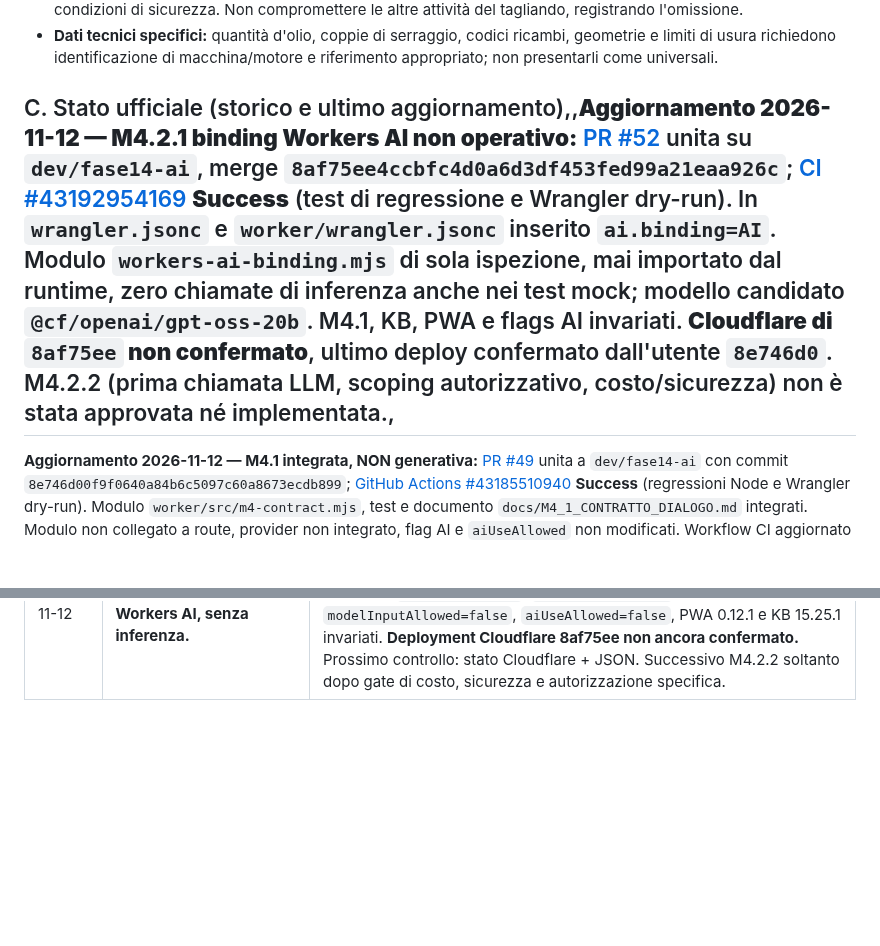
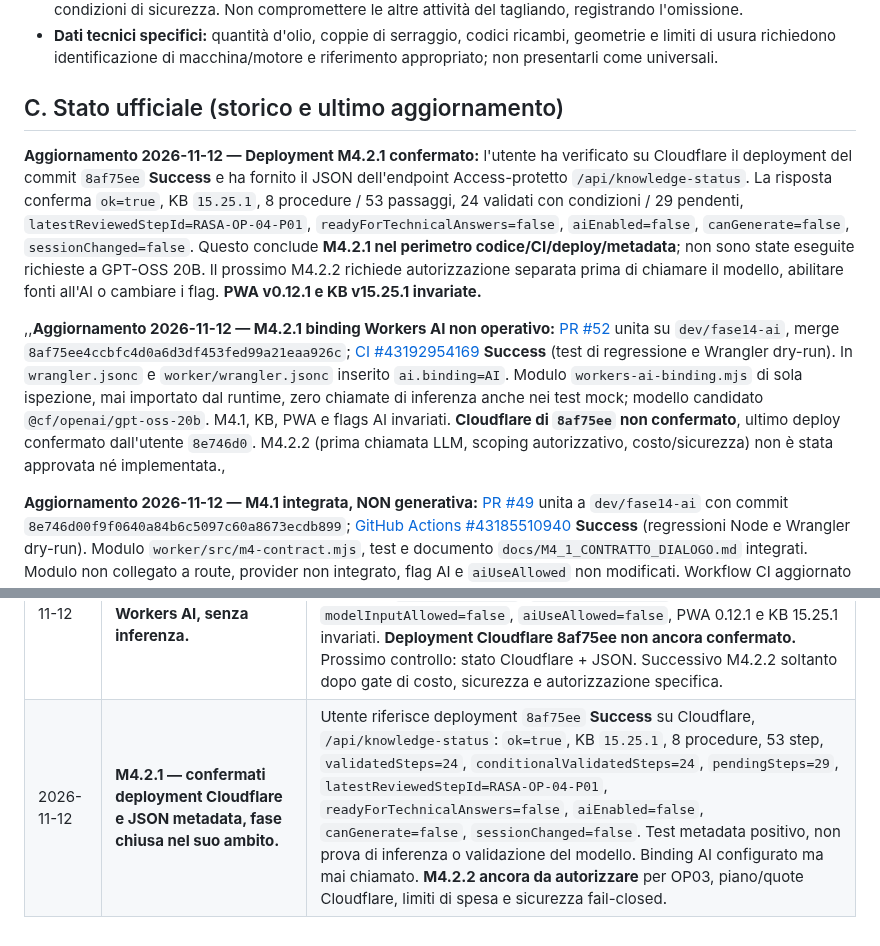
Before and after one commit to Lupus227/tagliando, a Markdown page: REGISTRO_PROGETTO.md, 2 parts joined by grey strips. Drawn GitHub-style; blank space fills up the shorter version.

Commit message:
GOV: record M4.2.1 staging deployment Success and verified AI-off JSON

```diff
--- a/REGISTRO_PROGETTO.md
+++ b/REGISTRO_PROGETTO.md
@@ -43,7 +43,11 @@
 - **Affilatura lama:** operazione **facoltativa** nel tagliando gratuito; si salta se mancano competenza, strumenti o condizioni di sicurezza. Non compromettere le altre attività del tagliando, registrando l'omissione.
 - **Dati tecnici specifici:** quantità d'olio, coppie di serraggio, codici ricambi, geometrie e limiti di usura richiedono identificazione di macchina/motore e riferimento appropriato; non presentarli come universali.
 
-## C. Stato ufficiale (storico e ultimo aggiornamento),,**Aggiornamento 2026-11-12 — M4.2.1 binding Workers AI non operativo:** [PR #52](https://github.com/Lupus227/tagliando/pull/52) unita su `dev/fase14-ai`, merge `8af75ee4ccbfc4d0a6d3df453fed99a21eaa926c`; [CI #43192954169](https://github.com/Lupus227/tagliando/actions/runs/43192954169) **Success** (test di regressione e Wrangler dry-run). In `wrangler.jsonc` e `worker/wrangler.jsonc` inserito `ai.binding=AI`. Modulo `workers-ai-binding.mjs` di sola ispezione, mai importato dal runtime, zero chiamate di inferenza anche nei test mock; modello candidato `@cf/openai/gpt-oss-20b`. M4.1, KB, PWA e flags AI invariati. **Cloudflare di `8af75ee` non confermato**, ultimo deploy confermato dall'utente `8e746d0`. M4.2.2 (prima chiamata LLM, scoping autorizzativo, costo/sicurezza) non è stata approvata né implementata.,
+## C. Stato ufficiale (storico e ultimo aggiornamento)
+
+**Aggiornamento 2026-11-12 — Deployment M4.2.1 confermato:** l'utente ha verificato su Cloudflare il deployment del commit `8af75ee` **Success** e ha fornito il JSON dell'endpoint Access-protetto `/api/knowledge-status`. La risposta conferma `ok=true`, KB `15.25.1`, 8 procedure / 53 passaggi, 24 validati con condizioni / 29 pendenti, `latestReviewedStepId=RASA-OP-04-P01`, `readyForTechnicalAnswers=false`, `aiEnabled=false`, `canGenerate=false`, `sessionChanged=false`. Questo conclude **M4.2.1 nel perimetro codice/CI/deploy/metadata**; non sono state eseguite richieste a GPT-OSS 20B. Il prossimo M4.2.2 richiede autorizzazione separata prima di chiamare il modello, abilitare fonti all'AI o cambiare i flag. **PWA v0.12.1 e KB v15.25.1 invariate.**
+
+,,**Aggiornamento 2026-11-12 — M4.2.1 binding Workers AI non operativo:** [PR #52](https://github.com/Lupus227/tagliando/pull/52) unita su `dev/fase14-ai`, merge `8af75ee4ccbfc4d0a6d3df453fed99a21eaa926c`; [CI #43192954169](https://github.com/Lupus227/tagliando/actions/runs/43192954169) **Success** (test di regressione e Wrangler dry-run). In `wrangler.jsonc` e `worker/wrangler.jsonc` inserito `ai.binding=AI`. Modulo `workers-ai-binding.mjs` di sola ispezione, mai importato dal runtime, zero chiamate di inferenza anche nei test mock; modello candidato `@cf/openai/gpt-oss-20b`. M4.1, KB, PWA e flags AI invariati. **Cloudflare di `8af75ee` non confermato**, ultimo deploy confermato dall'utente `8e746d0`. M4.2.2 (prima chiamata LLM, scoping autorizzativo, costo/sicurezza) non è stata approvata né implementata.,
 
 **Aggiornamento 2026-11-12 — M4.1 integrata, NON generativa:** [PR #49](https://github.com/Lupus227/tagliando/pull/49) unita a `dev/fase14-ai` con commit `8e746d00f9f0640a84b6c5097c60a8673ecdb899`; [GitHub Actions #43185510940](https://github.com/Lupus227/tagliando/actions/runs/43185510940) **Success** (regressioni Node e Wrangler dry-run). Modulo `worker/src/m4-contract.mjs`, test e documento `docs/M4_1_CONTRATTO_DIALOGO.md` integrati. Modulo non collegato a route, provider non integrato, flag AI e `aiUseAllowed` non modificati. Workflow CI aggiornato per PR verso `dev/fase14-ai`. Cloudflare M4.1: deployment `8e746d0` dichiarato **Success** dall'utente il 2026-11-12. JSON `/api/knowledge-status` coerente con KB `15.25.1`, 24/53 con condizioni, 29 pendenti e `readyForTechnicalAnswers=false`, `aiEnabled=false`, `canGenerate=false`. La verifica dei metadati non equivale a test di AI conversazionale. PWA pubblica `0.12.1` invariata. Nessuna nuova autorizzazione M4.2 implicita nel merge.
 
@@ -246,3 +250,4 @@ Le Issue sono un **backlog di requisiti, problemi e proposte**. Il registro cost
 | 2026-11-12 | **M4.1 — contratto fail-closed integrato, senza AI**. | [PR #49](https://github.com/Lupus227/tagliando/pull/49) merged su `dev/fase14-ai`, commit `8e746d0`; [CI #43185510940 Success](https://github.com/Lupus227/tagliando/actions/runs/43185510940). Aggiunto modulo `m4-contract.mjs`, test dei rifiuti e della validazione delle fonti; aggiornato il workflow GitHub Actions per PR sul branch dev. Run precedente `#43095963218` rimasto queued senza job; la nuova CI è passata dopo commit `c4b1b17`. **AI OFF, nessun provider né deploy Cloudflare confermato per M4.1, KB 15.25.1 e PWA 0.12.1 invariati.** Prossima decisione: gate M4.2, costo, autorizzazione selettiva OP03, test negativi. |
 | 2026-11-12 | **M4.1 — deployment Cloudflare confermato e verifica metadati OK**. | Utente conferma build/deployment `8e746d0` `Success` sul Worker staging; endpoint Access-protetto `/api/knowledge-status` restituisce `ok=true`, KB `15.25.1`, 8 procedure/53 step, 24 con condizioni, 29 pendenti, `latestReviewedStepId=RASA-OP-04-P01`, flag generazione e disponibilità AI tutti `false`. **M4.1 chiusa nel perimetro codice/CI/deploy/metadati**, non è un test di inferenza, di controller generale o end-to-end. Successiva M4.2 richiede gate esplicito per OP03 e limiti Cloudflare Free, mantenendo la PWA `0.12.1` invariata. |
 | 2026-11-12 | **M4.2.1 — predisposizione binding Workers AI, senza inferenza.** | PR [#52](https://github.com/Lupus227/tagliando/pull/52) integrata in `dev/fase14-ai`, merge `8af75ee`; [Actions #43192954169 Success](https://github.com/Lupus227/tagliando/actions/runs/43192954169), regressioni e Wrangler dry-run. Due config Wrangler con binding `AI` allineato; adapter inattivo e test con mock zero chiamate. `aiEnabled=false`, `canGenerate=false`, `modelInputAllowed=false`, `aiUseAllowed=false`, PWA 0.12.1 e KB 15.25.1 invariati. **Deployment Cloudflare 8af75ee non ancora confermato.** Prossimo controllo: stato Cloudflare + JSON. Successivo M4.2.2 soltanto dopo gate di costo, sicurezza e autorizzazione specifica. |
+| 2026-11-12 | **M4.2.1 — confermati deployment Cloudflare e JSON metadata, fase chiusa nel suo ambito.** | Utente riferisce deployment `8af75ee` **Success** su Cloudflare, `/api/knowledge-status`: `ok=true`, KB `15.25.1`, 8 procedure, 53 step, `validatedSteps=24`, `conditionalValidatedSteps=24`, `pendingSteps=29`, `latestReviewedStepId=RASA-OP-04-P01`, `readyForTechnicalAnswers=false`, `aiEnabled=false`, `canGenerate=false`, `sessionChanged=false`. Test metadata positivo, non prova di inferenza o validazione del modello. Binding AI configurato ma mai chiamato. **M4.2.2 ancora da autorizzare** per OP03, piano/quote Cloudflare, limiti di spesa e sicurezza fail-closed. |
```
Also changed, not shown: other parts of REGISTRO_PROGETTO.md (+1 -1 lines).
